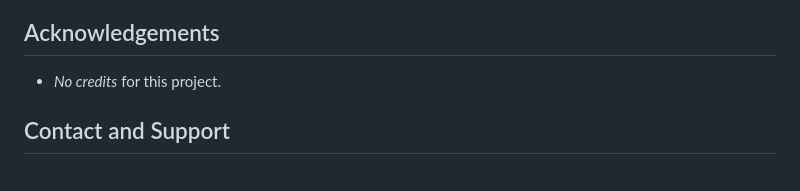
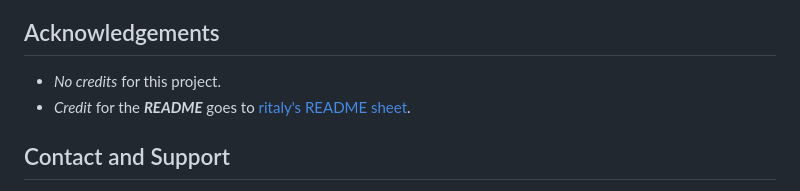
Before and after one commit to mitrohgr/etch-a-sketch, a Markdown page: README.md, the part around the change. Rendered like a GitHub page.

Commit message:
Update README.md with new acknowledgements

```diff
--- a/README.md
+++ b/README.md
@@ -49,6 +49,7 @@ Here, I create a browser version of a pretty neat toy (mainly using DOM manipula
 ## Acknowledgements
 
 + *No credits* for this project.
++ *Credit* for the ***README*** goes to [ritaly's README sheet](https://github.com/ritaly/README-cheatsheet).
 
 ## Contact and Support
 
```
